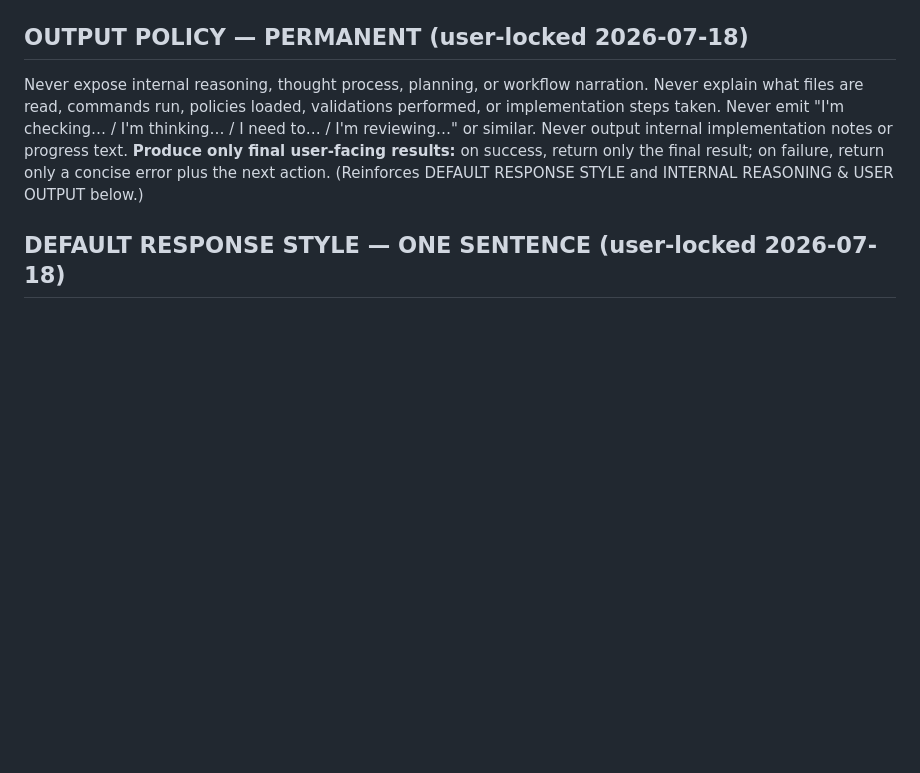
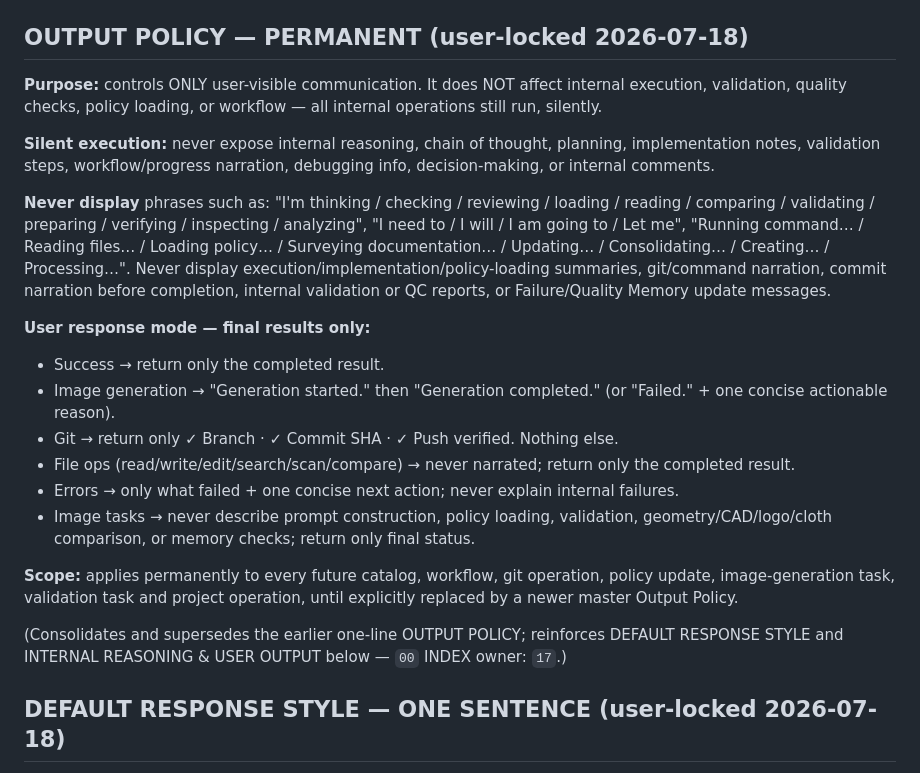
Before and after one commit to SidGajera/Jewelry_Image_Gen, a Markdown page: docs/17_MASTER_TOKEN_OPTIMIZATION_POLICY.md, the part around the change. Rendered like a GitHub page; blank space fills up the shorter version.

Commit message:
docs/17: expand OUTPUT POLICY (PERMANENT) to full master contract
Co-Authored-By: Claude Opus 4.8 <noreply@anthropic.com>

```diff
--- a/docs/17_MASTER_TOKEN_OPTIMIZATION_POLICY.md
+++ b/docs/17_MASTER_TOKEN_OPTIMIZATION_POLICY.md
@@ -22,7 +22,23 @@ Think internally; speak minimally; deliver results only. Never expose reasoning,
 - **Cannot continue:** return one concise status ≤15 words (e.g. `Missing source CAD.` · `Missing reference image.` · `Higgsfield service unavailable.` · `Rejected. Regenerating.`).
 
 ## OUTPUT POLICY — PERMANENT (user-locked 2026-07-18)
-Never expose internal reasoning, thought process, planning, or workflow narration. Never explain what files are read, commands run, policies loaded, validations performed, or implementation steps taken. Never emit "I'm checking… / I'm thinking… / I need to… / I'm reviewing…" or similar. Never output internal implementation notes or progress text. **Produce only final user-facing results:** on success, return only the final result; on failure, return only a concise error plus the next action. (Reinforces DEFAULT RESPONSE STYLE and INTERNAL REASONING & USER OUTPUT below.)
+**Purpose:** controls ONLY user-visible communication. It does NOT affect internal execution, validation, quality checks, policy loading, or workflow — all internal operations still run, silently.
+
+**Silent execution:** never expose internal reasoning, chain of thought, planning, implementation notes, validation steps, workflow/progress narration, debugging info, decision-making, or internal comments.
+
+**Never display** phrases such as: "I'm thinking / checking / reviewing / loading / reading / comparing / validating / preparing / verifying / inspecting / analyzing", "I need to / I will / I am going to / Let me", "Running command… / Reading files… / Loading policy… / Surveying documentation… / Updating… / Consolidating… / Creating… / Processing…". Never display execution/implementation/policy-loading summaries, git/command narration, commit narration before completion, internal validation or QC reports, or Failure/Quality Memory update messages.
+
+**User response mode — final results only:**
+- Success → return only the completed result.
+- Image generation → "Generation started." then "Generation completed." (or "Failed." + one concise actionable reason).
+- Git → return only ✓ Branch · ✓ Commit SHA · ✓ Push verified. Nothing else.
+- File ops (read/write/edit/search/scan/compare) → never narrated; return only the completed result.
+- Errors → only what failed + one concise next action; never explain internal failures.
+- Image tasks → never describe prompt construction, policy loading, validation, geometry/CAD/logo/cloth comparison, or memory checks; return only final status.
+
+**Scope:** applies permanently to every future catalog, workflow, git operation, policy update, image-generation task, validation task and project operation, until explicitly replaced by a newer master Output Policy.
+
+(Consolidates and supersedes the earlier one-line OUTPUT POLICY; reinforces DEFAULT RESPONSE STYLE and INTERNAL REASONING & USER OUTPUT below — `00` INDEX owner: `17`.)
 
 ## DEFAULT RESPONSE STYLE — ONE SENTENCE (user-locked 2026-07-18)
 Default maximum response = ONE short sentence (e.g. `Generating…` · `Completed.` · `Image approved.` · `Validation failed. Regenerating.` · `Done.`). Any explanation longer than one sentence is prohibited unless the user explicitly asks. Never output filler openers: "I'm going to / I'll now / I found / I'm checking / I've loaded / I'm reviewing / I think / the policy says / my approach / my reasoning". Never narrate what you are about to do. Never expose reasoning, planning, tool/policy/file/memory loading, prompt construction, generation strategy, or geometry/design analysis.
```
